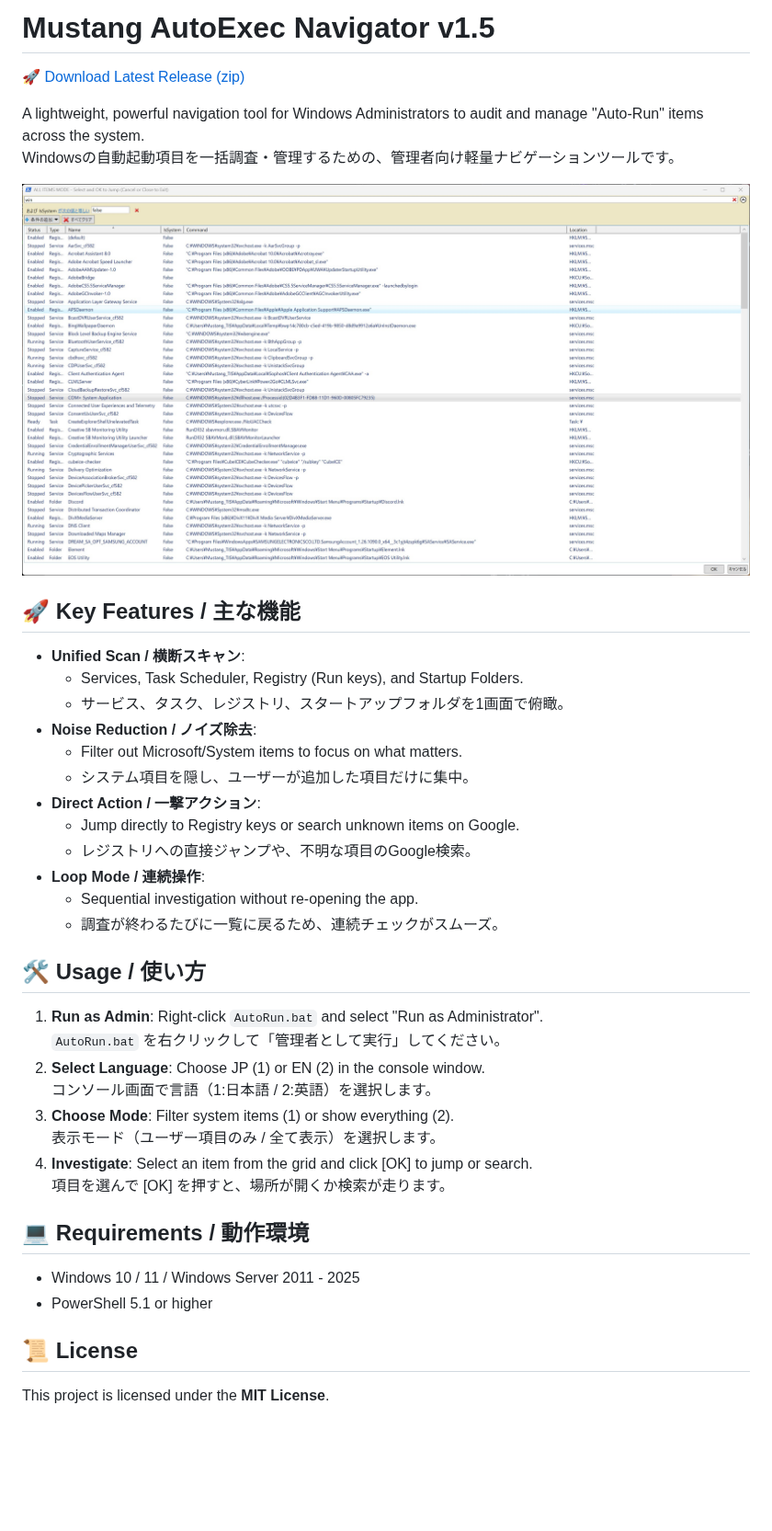
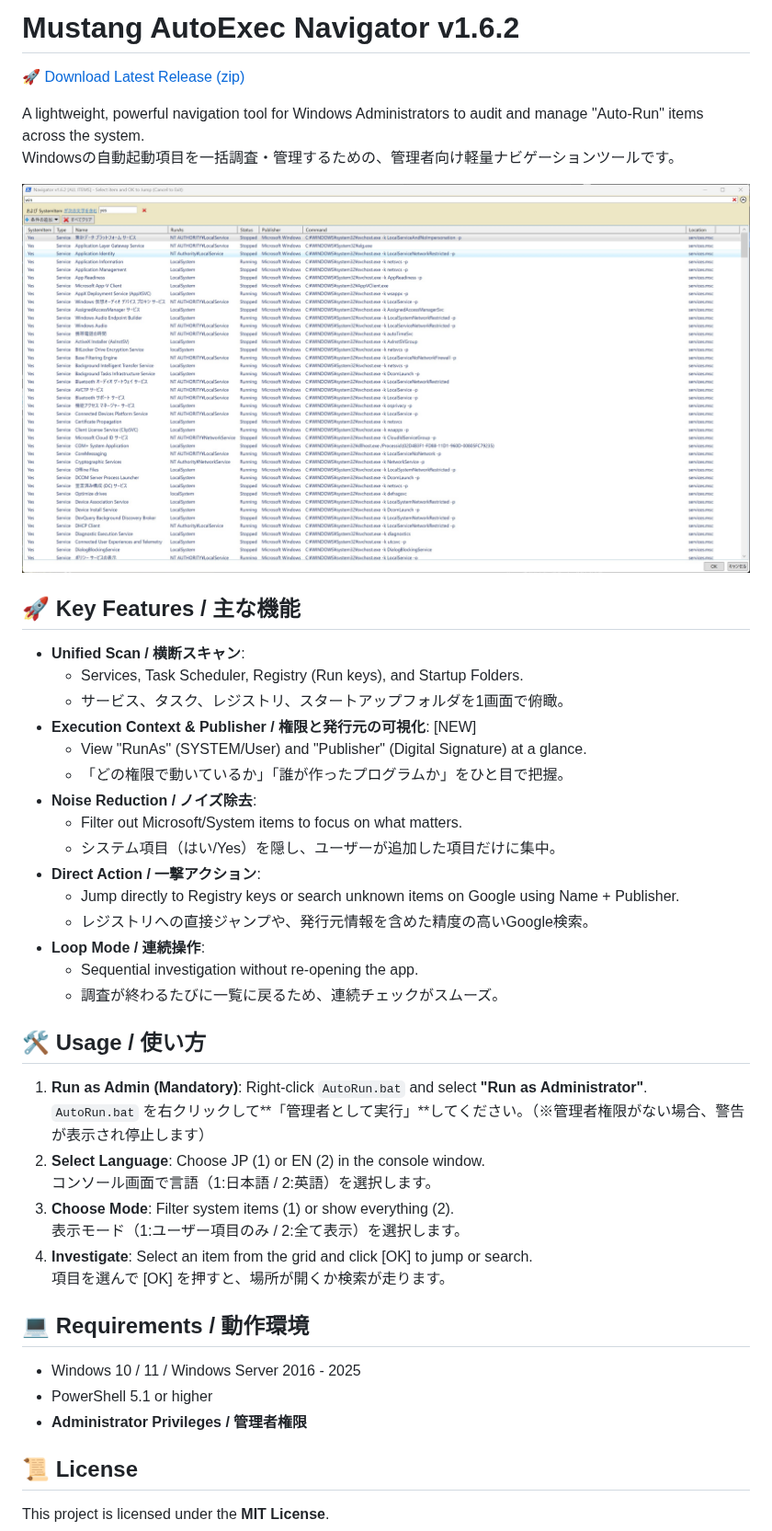
Before and after one commit to MustangTIS/Mustang-AutoExec-Navigator, a Markdown page: README.md, the part around the change. Shown at 92% size. GitHub-like rendering; pictures changed too: Assets/Console.jpg; blank space fills up the shorter version.

Commit message:
v1.6.2Update

```diff
--- a/README.md
+++ b/README.md
@@ -1,4 +1,4 @@
-# Mustang AutoExec Navigator v1.5
+# Mustang AutoExec Navigator v1.6.2
 
 [🚀 Download Latest Release (zip)](https://github.com/MustangTIS/Mustang-AutoExec-Navigator/releases/latest)
 
@@ -12,31 +12,35 @@ Windowsの自動起動項目を一括調査・管理するための、管理者
 - **Unified Scan / 横断スキャン**:
   - Services, Task Scheduler, Registry (Run keys), and Startup Folders.
   - サービス、タスク、レジストリ、スタートアップフォルダを1画面で俯瞰。
+- **Execution Context & Publisher / 権限と発行元の可視化**: [NEW]
+  - View "RunAs" (SYSTEM/User) and "Publisher" (Digital Signature) at a glance.
+  - 「どの権限で動いているか」「誰が作ったプログラムか」をひと目で把握。
 - **Noise Reduction / ノイズ除去**:
   - Filter out Microsoft/System items to focus on what matters.
-  - システム項目を隠し、ユーザーが追加した項目だけに集中。
+  - システム項目（はい/Yes）を隠し、ユーザーが追加した項目だけに集中。
 - **Direct Action / 一撃アクション**:
-  - Jump directly to Registry keys or search unknown items on Google.
-  - レジストリへの直接ジャンプや、不明な項目のGoogle検索。
+  - Jump directly to Registry keys or search unknown items on Google using Name + Publisher.
+  - レジストリへの直接ジャンプや、発行元情報を含めた精度の高いGoogle検索。
 - **Loop Mode / 連続操作**:
   - Sequential investigation without re-opening the app.
   - 調査が終わるたびに一覧に戻るため、連続チェックがスムーズ。
 
 ## 🛠 Usage / 使い方
 
-1.  **Run as Admin**: Right-click `AutoRun.bat` and select "Run as Administrator".
-    `AutoRun.bat` を右クリックして「管理者として実行」してください。
+1.  **Run as Admin (Mandatory)**: Right-click `AutoRun.bat` and select **"Run as Administrator"**.
+    `AutoRun.bat` を右クリックして**「管理者として実行」**してください。（※管理者権限がない場合、警告が表示され停止します）
 2.  **Select Language**: Choose JP (1) or EN (2) in the console window.
     コンソール画面で言語（1:日本語 / 2:英語）を選択します。
 3.  **Choose Mode**: Filter system items (1) or show everything (2).
-    表示モード（ユーザー項目のみ / 全て表示）を選択します。
+    表示モード（1:ユーザー項目のみ / 2:全て表示）を選択します。
 4.  **Investigate**: Select an item from the grid and click [OK] to jump or search.
     項目を選んで [OK] を押すと、場所が開くか検索が走ります。
 
 ## 💻 Requirements / 動作環境
 
-- Windows 10 / 11 / Windows Server 2011 - 2025
+- Windows 10 / 11 / Windows Server 2016 - 2025
 - PowerShell 5.1 or higher
+- **Administrator Privileges / 管理者権限**
 
 ## 📜 License
 This project is licensed under the **MIT License**.
```
Also changed, not shown: 2 other files.
